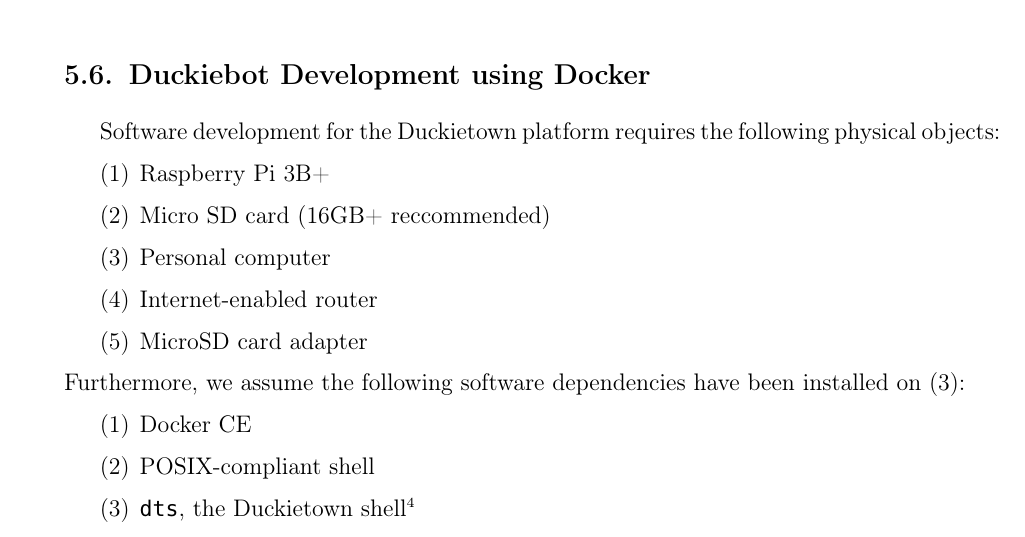
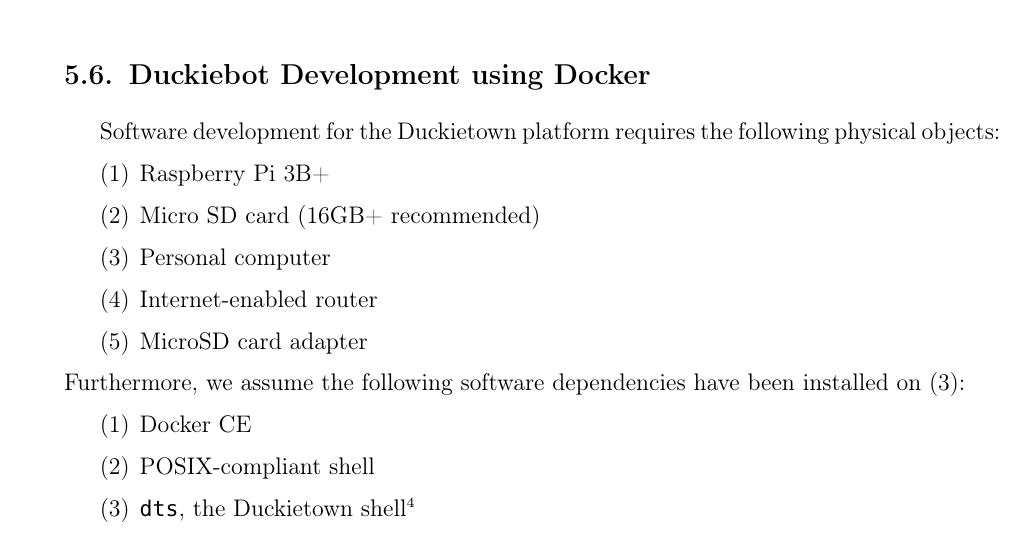
Before and after one commit to breandan/kotlingrad, a LaTeX thesis (latex/thesis/thesis.tex): part of page 81 of 102, cut so that both start at the same text. Compiled offline with pdfLaTeX.

Commit message:
spelling

```diff
--- a/latex/thesis/thesis.tex
+++ b/latex/thesis/thesis.tex
@@ -1660,7 +1660,7 @@
 %
 \begin{enumerate}
     \item Raspberry Pi 3B+
-    \item Micro SD card (16GB+ reccommended)
+    \item Micro SD card (16GB+ recommended)
     \item Personal computer
     \item Internet-enabled router
     \item MicroSD card adapter
```
